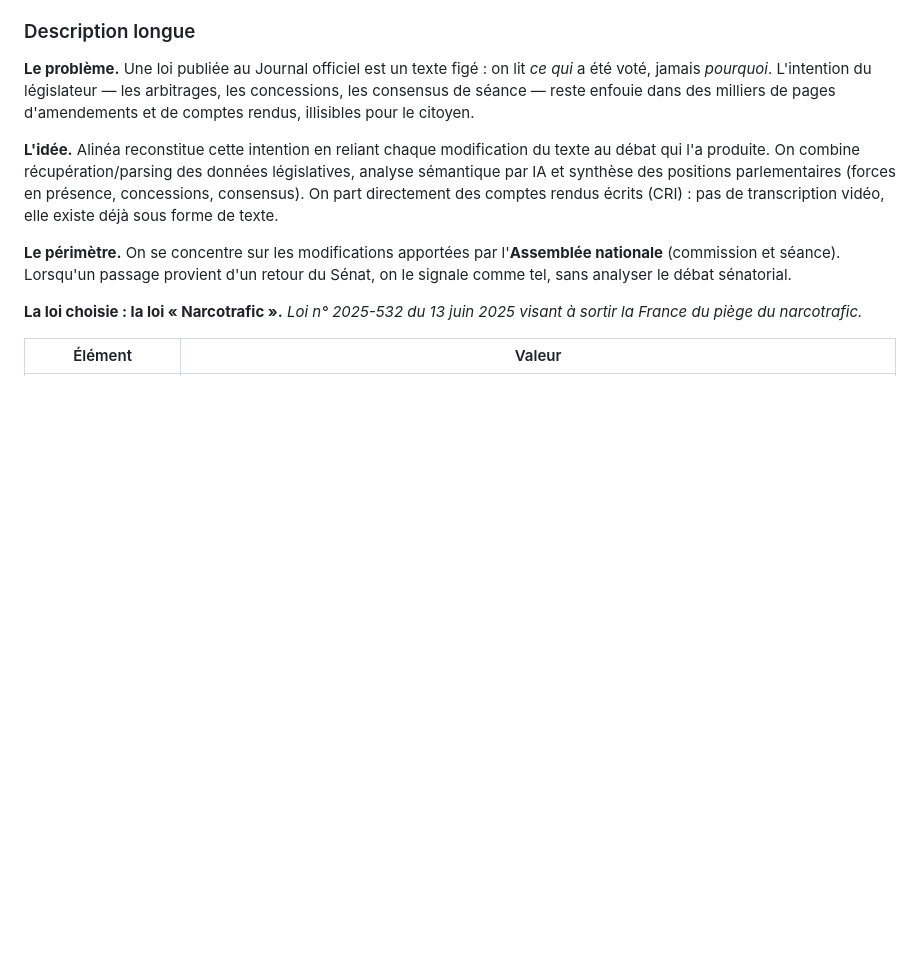
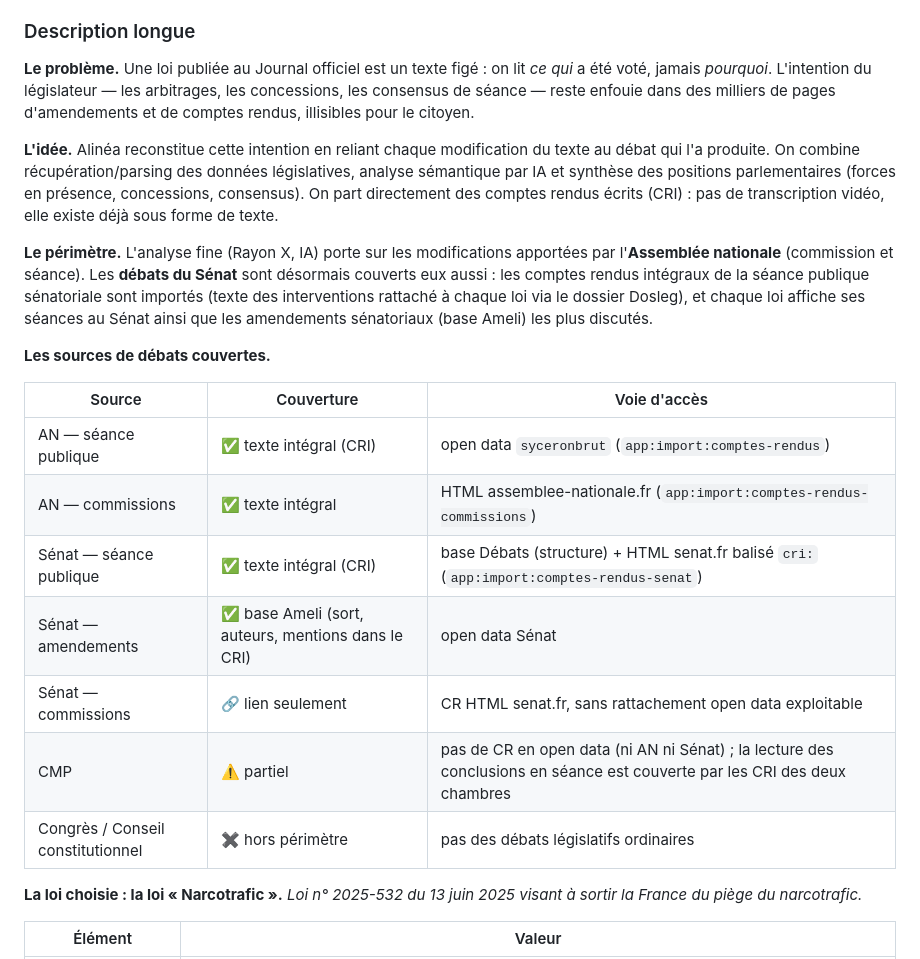
Before and after one commit to datanfr/alinea, a Markdown page: hackathon-an-2026/DEFI.md, the part around the change printed below. Rendered like a GitHub page; blank space fills up the shorter version.

```diff
--- a/hackathon-an-2026/DEFI.md
+++ b/hackathon-an-2026/DEFI.md
@@ -33,9 +33,24 @@ sémantique par IA et synthèse des positions parlementaires (forces en présenc
 concessions, consensus). On part directement des comptes rendus écrits (CRI) : pas de
 transcription vidéo, elle existe déjà sous forme de texte.
 
-**Le périmètre.** On se concentre sur les modifications apportées par l'**Assemblée
-nationale** (commission et séance). Lorsqu'un passage provient d'un retour du Sénat, on le
-signale comme tel, sans analyser le débat sénatorial.
+**Le périmètre.** L'analyse fine (Rayon X, IA) porte sur les modifications apportées par
+l'**Assemblée nationale** (commission et séance). Les **débats du Sénat** sont désormais
+couverts eux aussi : les comptes rendus intégraux de la séance publique sénatoriale sont
+importés (texte des interventions rattaché à chaque loi via le dossier Dosleg), et chaque
+loi affiche ses séances au Sénat ainsi que les amendements sénatoriaux (base Ameli) les
+plus discutés.
+
+**Les sources de débats couvertes.**
+
+| Source | Couverture | Voie d'accès |
+|---|---|---|
+| AN — séance publique | ✅ texte intégral (CRI) | open data `syceronbrut` (`app:import:comptes-rendus`) |
+| AN — commissions | ✅ texte intégral | HTML assemblee-nationale.fr (`app:import:comptes-rendus-commissions`) |
+| Sénat — séance publique | ✅ texte intégral (CRI) | base Débats (structure) + HTML senat.fr balisé `cri:` (`app:import:comptes-rendus-senat`) |
+| Sénat — amendements | ✅ base Ameli (sort, auteurs, mentions dans le CRI) | open data Sénat |
+| Sénat — commissions | 🔗 lien seulement | CR HTML senat.fr, sans rattachement open data exploitable |
+| CMP | ⚠️ partiel | pas de CR en open data (ni AN ni Sénat) ; la lecture des conclusions en séance est couverte par les CRI des deux chambres |
+| Congrès / Conseil constitutionnel | ✖ hors périmètre | pas des débats législatifs ordinaires |
 
 **La loi choisie : la loi « Narcotrafic ».**
 *Loi n° 2025-532 du 13 juin 2025 visant à sortir la France du piège du narcotrafic.*
```
Also changed, not shown: other parts of hackathon-an-2026/DEFI.md (+37 -5 lines), hackathon-an-2026/images/screenshot_amendement.png (added), hackathon-an-2026/images/screenshot_filtres.png (added), hackathon-an-2026/images/screenshot_intention.png (added), hackathon-an-2026/images/screenshot_liste.png (added), hackathon-an-2026/images/screenshot_loi.png (added), 10 other files.
